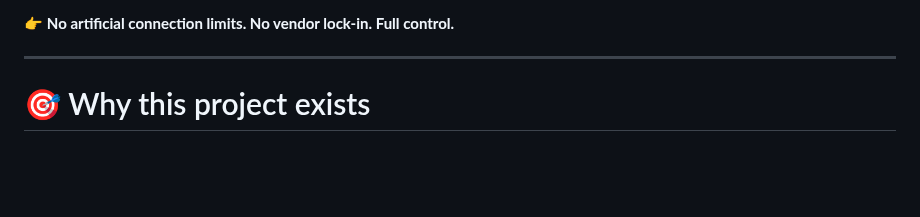
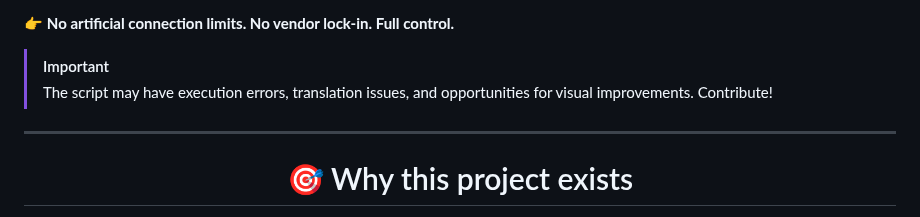
Before and after one commit to r0s3mbr1ck/Marano_Secure_Access_MSA, a Markdown page: README.md, the part around the change. Rendered like a GitHub page; blank space fills up the shorter version.

Commit message:
Add warning about script errors and contribution invitation
Added a warning about potential script issues and encouraged contributions.

```diff
--- a/README.md
+++ b/README.md
@@ -42,6 +42,14 @@ It combines:
 * Telegram integration for `.ovpn` delivery
 
 👉 **No artificial connection limits. No vendor lock-in. Full control.**
+
+</div>
+
+> [!IMPORTANT]
+> The script may have execution errors, translation issues, and opportunities for visual improvements. Contribute!
+
+<div align="center">
+
 
 ---
 
```
